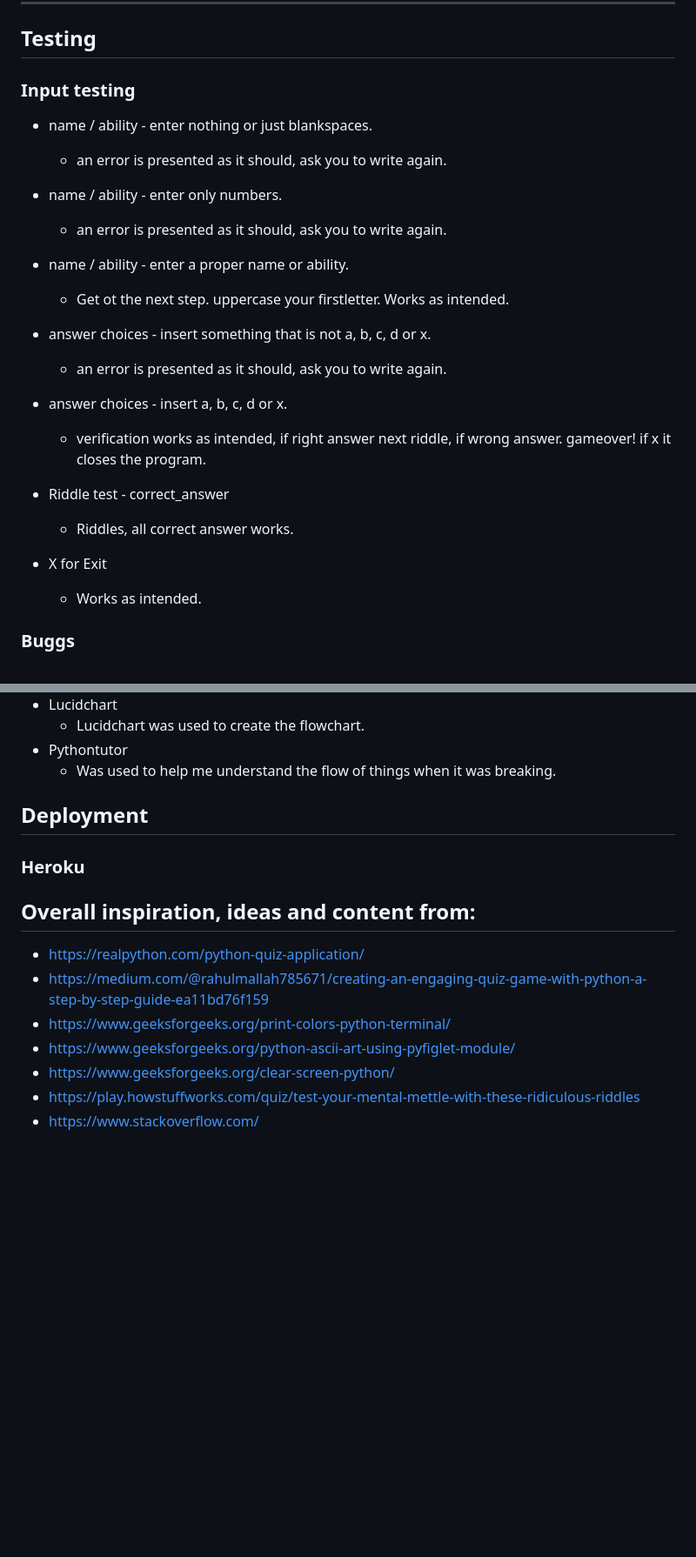
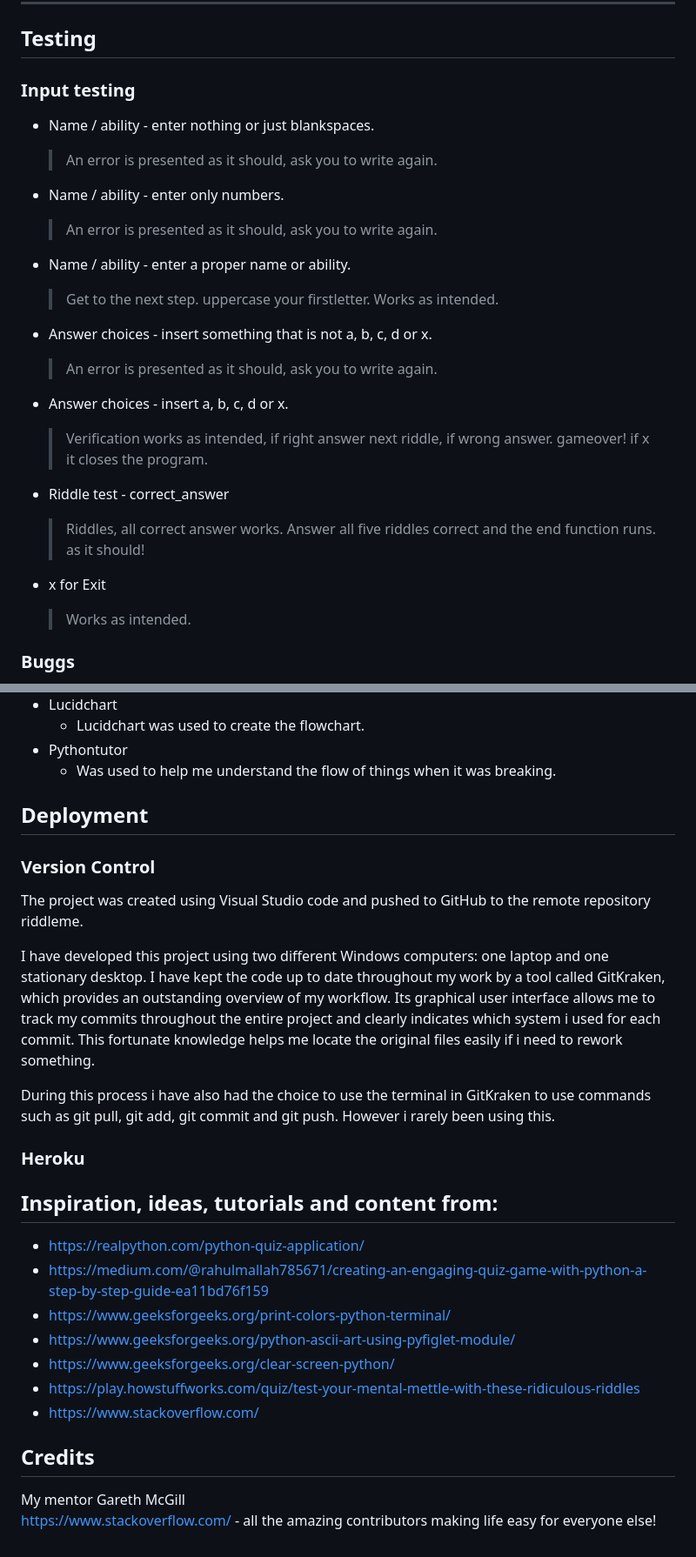
Before and after one commit to birgerosterberg/riddleme, a Markdown page: README.md, 2 parts joined by grey strips. Shown: that part at 87% size. Rendered like a GitHub page; blank space fills up the shorter version.

Commit message:
add readme testing, version control, credits

```diff
--- a/README.md
+++ b/README.md
@@ -124,23 +124,29 @@ By structuring the riddles as dictionaries within a list, i have created an easi
 ---
 
 ## Testing
-  ### Input testing
- - name / ability - enter nothing or just blankspaces.
-   - an error is presented as it should, ask you to write again.
- - name / ability - enter only numbers.
-   - an error is presented as it should, ask you to write again.
- - name / ability - enter a proper name or ability.
-   - Get ot the next step. uppercase your firstletter. Works as intended.
- - answer choices - insert something that is not a, b, c, d or x.
-   - an error is presented as it should, ask you to write again.
- - answer choices - insert a, b, c, d or x.
-   - verification works as intended, if right answer next riddle, if wrong answer. gameover! if x it closes the program.
+### Input testing
+
+- Name / ability - enter nothing or just blankspaces.
+    > An error is presented as it should, ask you to write again.
+
+- Name / ability - enter only numbers.
+   > An error is presented as it should, ask you to write again.
+
+- Name / ability - enter a proper name or ability.
+   > Get to the next step. uppercase your firstletter. Works as intended.
+
+- Answer choices - insert something that is not a, b, c, d or x.
+    > An error is presented as it should, ask you to write again.
+
+- Answer choices - insert a, b, c, d or x.
+   > Verification works as intended, if right answer next riddle, if wrong answer. gameover! if x it closes the program.
 
 - Riddle test - correct_answer
-  - Riddles, all correct answer works.
+  > Riddles, all correct answer works.
+  > Answer all five riddles correct and the end function runs. as it  should!
 
-- X for Exit
-  - Works as intended.
+- x for Exit
+  > Works as intended.
 
 ### Buggs
   - Problem: when i insert a capitalized letter as answer it goes false even if its right!
@@ -177,10 +183,17 @@ By structuring the riddles as dictionaries within a list, i have created an easi
   - Was used to help me understand the flow of things when it was breaking.
 
 ## Deployment
+### Version Control
+The project was created using Visual Studio code and pushed to GitHub to the remote repository riddleme.
+
+I have developed this project using two different Windows computers: one laptop and one stationary desktop. I have kept the code up to date throughout my work by a tool called GitKraken, which provides an outstanding overview of my workflow. Its graphical user interface allows me to track my commits throughout the entire project and clearly indicates which system i used for each commit. This fortunate knowledge helps me locate the original files easily if i need to rework something.
+
+During this process i have also had the choice to use the terminal in GitKraken to use commands such as git pull, git add, git commit and git push. However i rarely been using this.
+
 ### Heroku
 
 
-## Overall inspiration, ideas and content from:
+## Inspiration, ideas, tutorials and content from:
  - https://realpython.com/python-quiz-application/
  - https://medium.com/@rahulmallah785671/creating-an-engaging-quiz-game-with-python-a-step-by-step-guide-ea11bd76f159
  - https://www.geeksforgeeks.org/print-colors-python-terminal/
@@ -188,3 +201,7 @@ By structuring the riddles as dictionaries within a list, i have created an easi
  - https://www.geeksforgeeks.org/clear-screen-python/
  - https://play.howstuffworks.com/quiz/test-your-mental-mettle-with-these-ridiculous-riddles
  - https://www.stackoverflow.com/
+
+## Credits
+My mentor Gareth McGill \
+https://www.stackoverflow.com/ - all the amazing contributors making life easy for everyone else!
```
